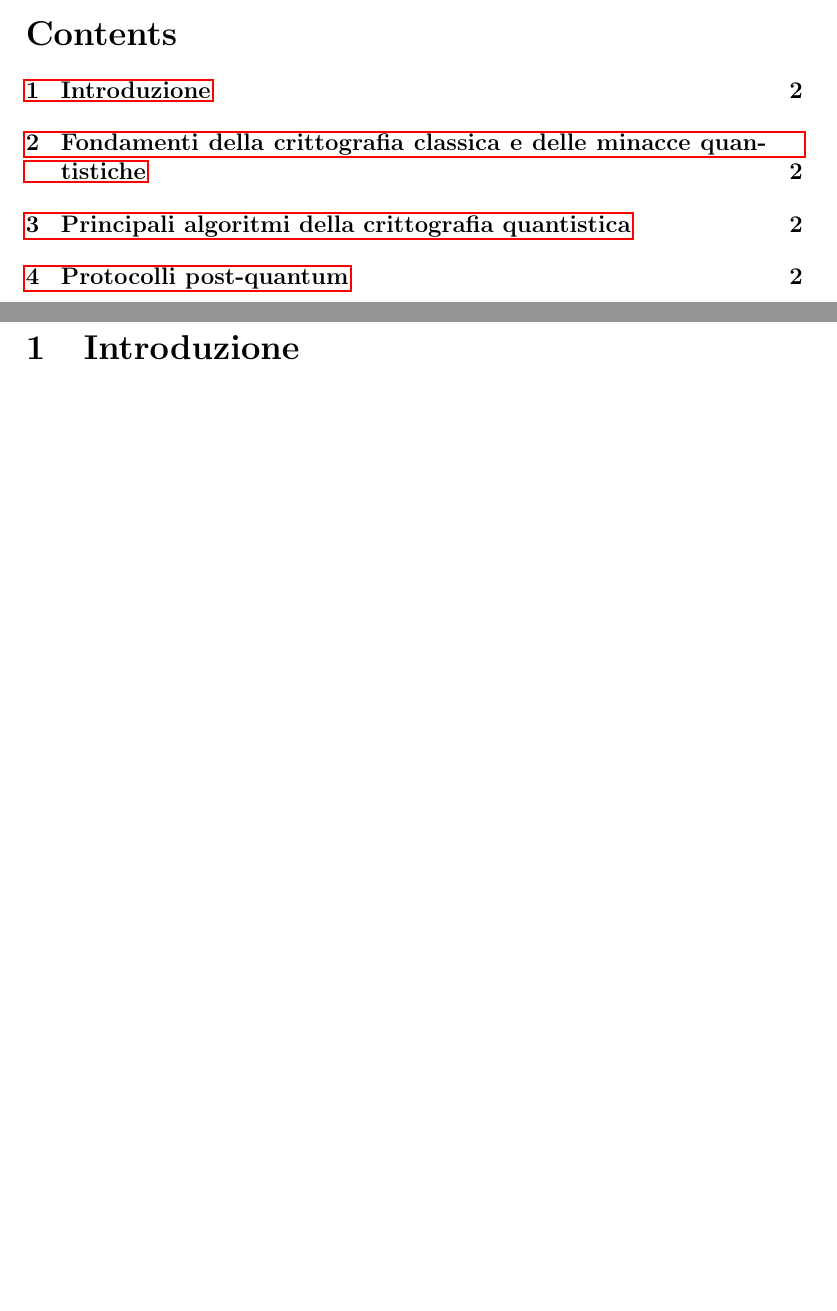
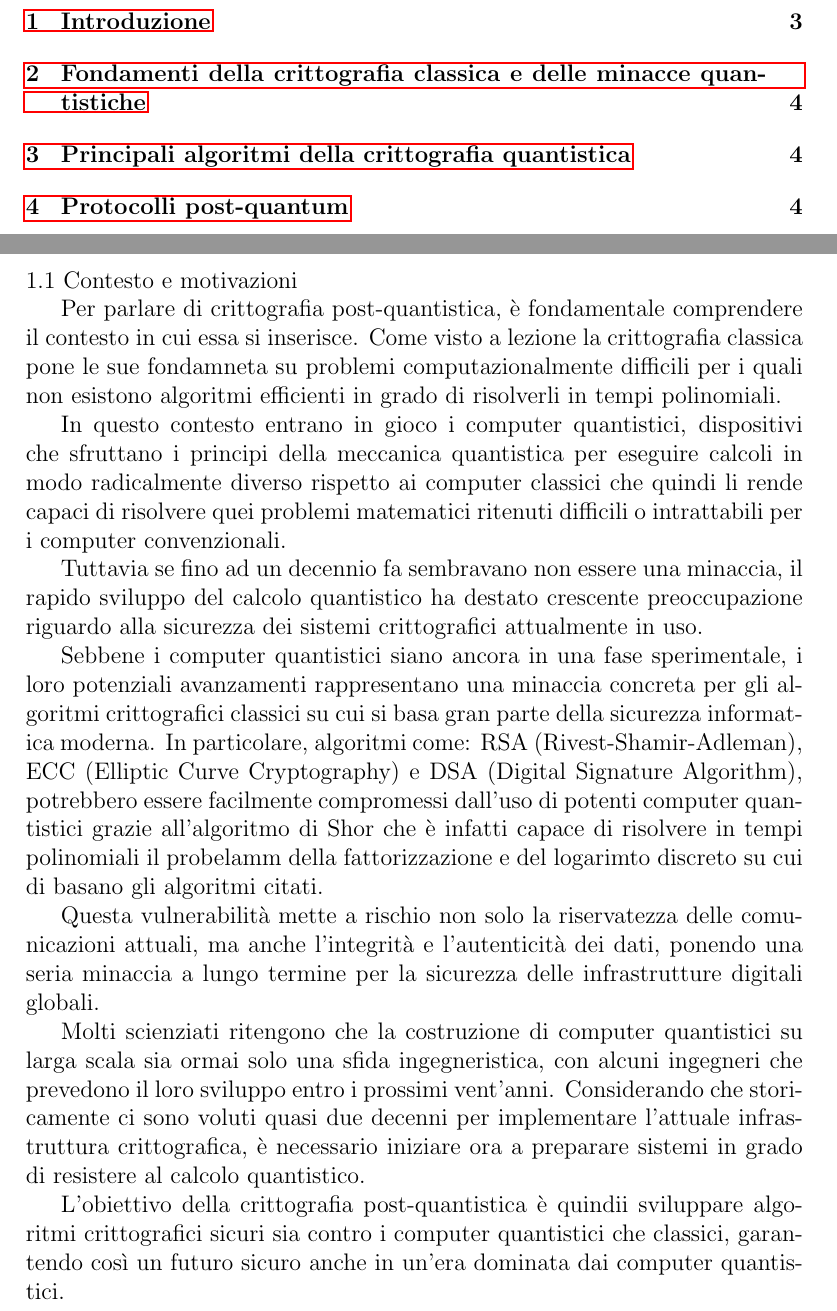
Before and after one commit to OlivieriMichele/Post-Quantum-Cryptography, a LaTeX document (relazione.tex): two parts of pages 1 and 2 of 2 before the commit and two parts of pages 2 and 3 of 4 after it, joined at a grey line, cut at the place of the change, the shorter picture padded with empty space. Compiled offline with pdfLaTeX.

Commit message:
Introduction

```diff
--- a/relazione.tex
+++ b/relazione.tex
@@ -17,4 +21,39 @@
 \section{Introduzione}
+
+1.1 Contesto e motivazioni
+
+Per parlare di crittografia post-quantistica, è fondamentale comprendere il contesto in cui essa si inserisce.
+Come visto a lezione la crittografia classica pone le sue fondamneta su problemi computazionalmente difficili
+per i quali non esistono algoritmi efficienti in grado di risolverli in tempi polinomiali.
+
+In questo contesto entrano in gioco i computer quantistici, dispositivi che sfruttano i principi della
+meccanica quantistica per eseguire calcoli in modo radicalmente diverso rispetto ai computer classici
+che quindi li rende capaci di risolvere quei problemi matematici ritenuti difficili o intrattabili per i computer convenzionali.
+
+Tuttavia se fino ad un decennio fa sembravano non essere una minaccia, il rapido sviluppo del calcolo quantistico
+ha destato crescente preoccupazione riguardo alla sicurezza dei sistemi crittografici attualmente in uso.
+
+Sebbene i computer quantistici siano ancora in una fase sperimentale, i loro potenziali avanzamenti rappresentano una minaccia
+concreta per gli algoritmi crittografici classici su cui si basa gran parte della sicurezza informatica moderna.
+In particolare, algoritmi come:
+RSA (Rivest-Shamir-Adleman), ECC (Elliptic Curve Cryptography) e DSA (Digital Signature Algorithm),
+potrebbero essere facilmente compromessi dall'uso di potenti computer quantistici grazie all'algoritmo di Shor
+che è infatti capace di risolvere in tempi polinomiali il probelamm della fattorizzazione e del logarimto discreto
+su cui di basano gli algoritmi citati.
+
+Questa vulnerabilità mette a rischio non solo la riservatezza delle comunicazioni attuali, ma anche l'integrità e l'autenticità
+dei dati, ponendo una seria minaccia a lungo termine per la sicurezza delle infrastrutture digitali globali.
+
+Molti scienziati ritengono che la costruzione di computer quantistici su larga scala sia ormai solo una sfida ingegneristica,
+con alcuni ingegneri che prevedono il loro sviluppo entro i prossimi vent'anni. Considerando che storicamente ci sono voluti
+quasi due decenni per implementare l'attuale infrastruttura crittografica, è necessario iniziare ora a preparare sistemi
+in grado di resistere al calcolo quantistico.
+
+L'obiettivo della crittografia post-quantistica è quindii sviluppare algoritmi crittografici sicuri sia contro i computer quantistici
+che classici, garantendo così un futuro sicuro anche in un'era dominata dai computer quantistici.
+
+\bibliographystyle{plain}
+\bibliography{riferimenti}
 
 \section{Fondamenti della crittografia classica e delle minacce quantistiche}
 
```
Also changed, not shown: bibliography.bib (added, +12 -0 lines), relazione.pdf, relazione.tex (4 more changed lines), 4 other files.
